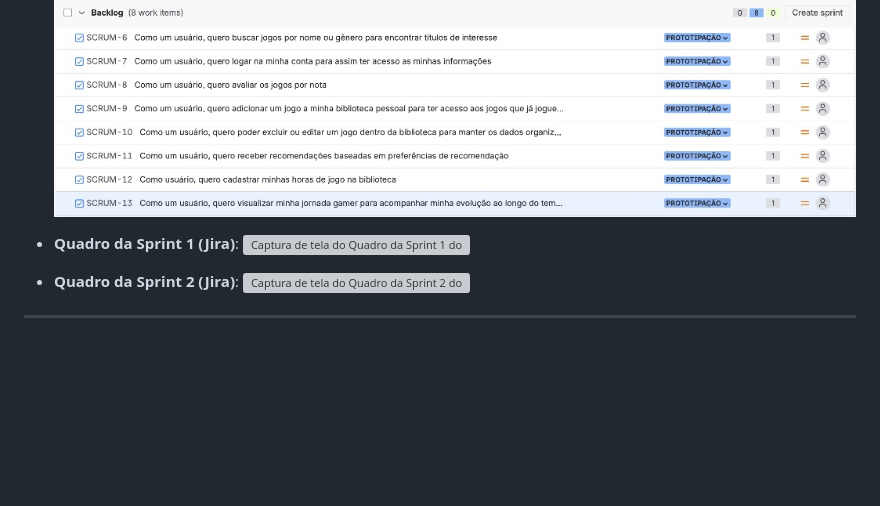
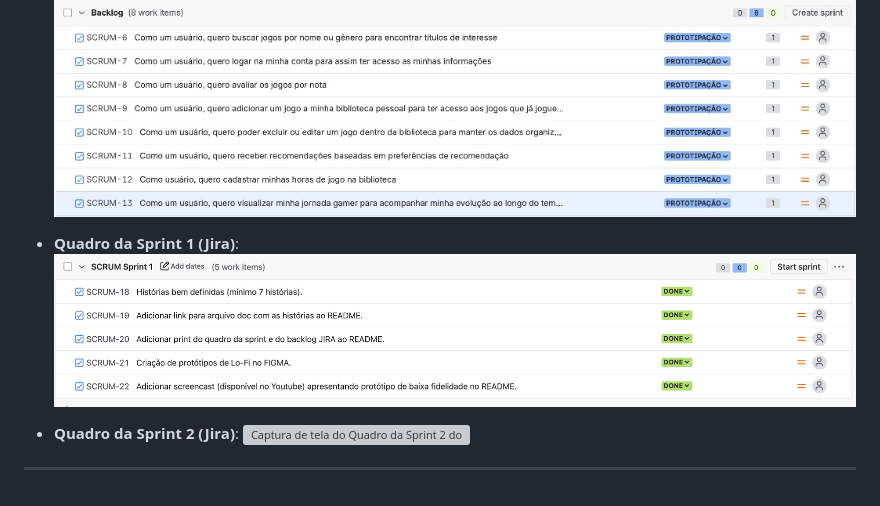
Before and after one commit to Lucascbayma/JoyScore, a Markdown page: README.md, the part around the change. Rendered like a GitHub page; blank space fills up the shorter version; grey boxes are pictures that could not be loaded.

Commit message:
Update README.md (quadro sprint01 adicionado)

```diff
--- a/README.md
+++ b/README.md
@@ -67,7 +67,7 @@ Buscamos ir além do simples gerenciamento, criando uma plataforma onde a avalia
     ![Captura de tela do Backlog do Jira](images/backlog.jpeg)
 
 * **Quadro da Sprint 1 (Jira)**:
-    ![Captura de tela do Quadro da Sprint 1 do Jira](URL_DA_IMAGEM_DO_QUADRO_DA_SPRINT_1)
+    ![Captura de tela do Quadro da Sprint 1 do Jira](images/sprint01.png)
 
 * **Quadro da Sprint 2 (Jira)**:
     ![Captura de tela do Quadro da Sprint 2 do Jira](URL_DA_IMAGEM_DO_QUADRO_DA_SPRINT_2)
```
